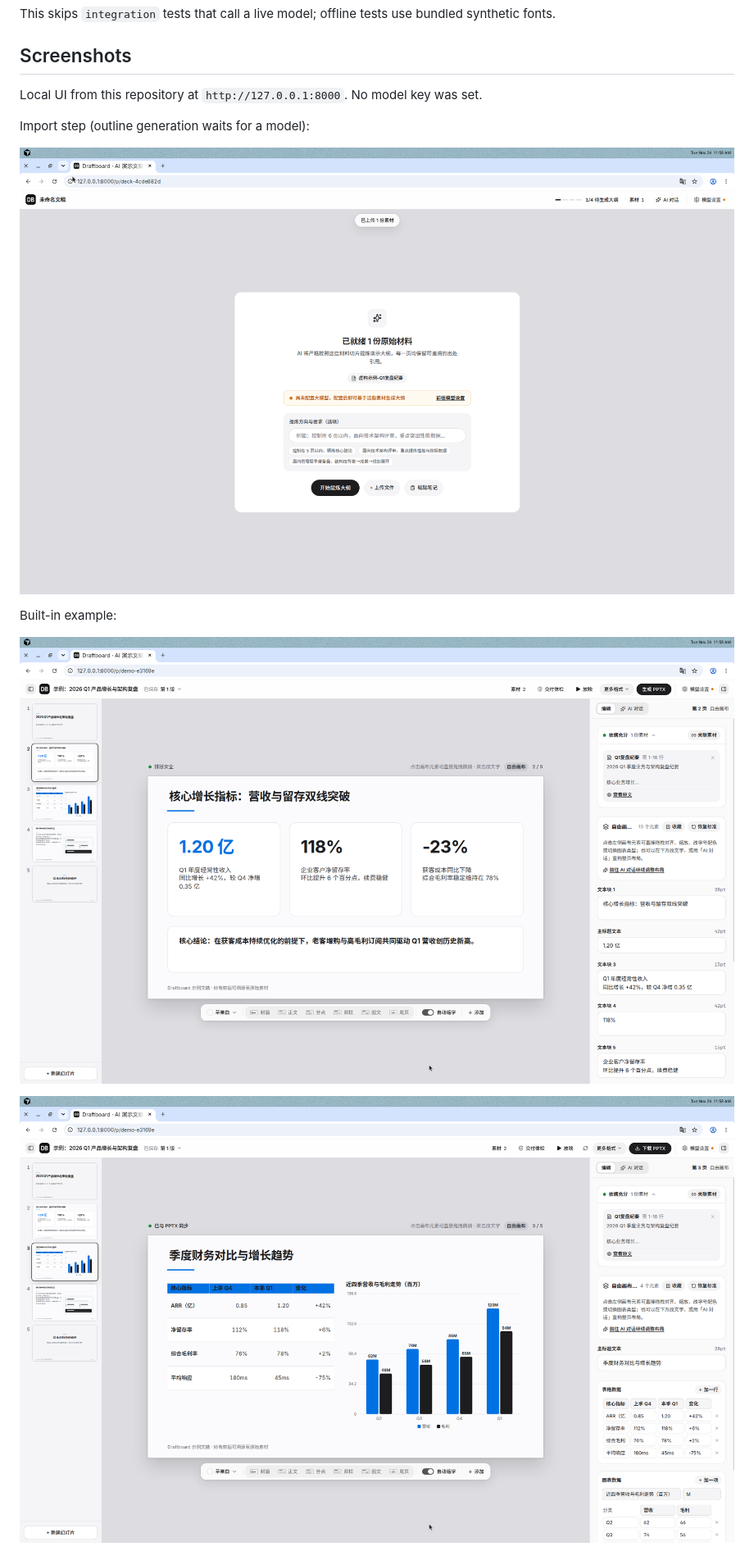
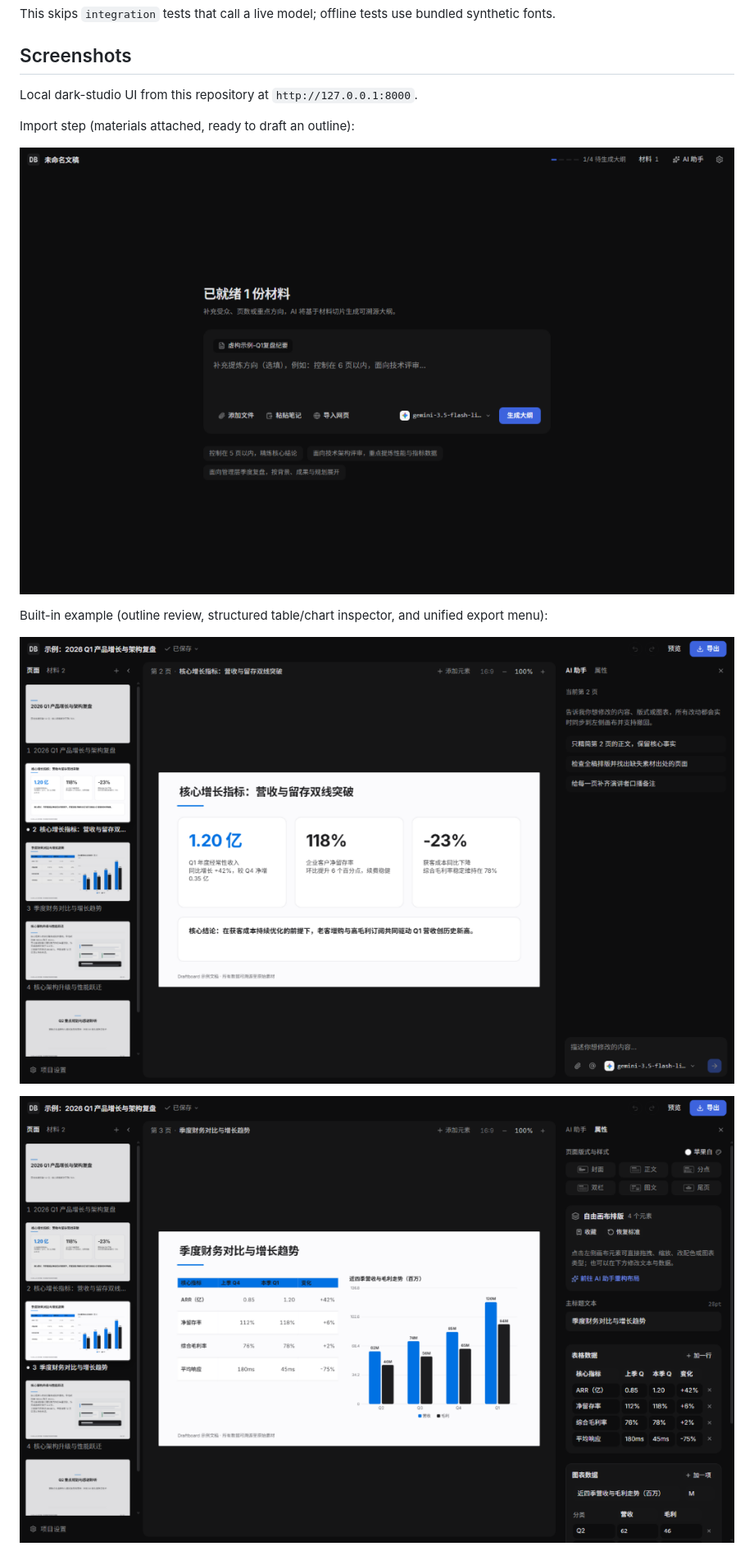
Before and after one commit to lg114/draftboard, a Markdown page: README.md, the part around one of its changes. Shown at 82% size. GitHub-like rendering; pictures changed too: docs/assets/01-import-materials.png, docs/assets/02-outline-review.png, docs/assets/03-slide-editor.png.

Commit message:
Refresh README screenshots and export guidance
Update English and Chinese setup instructions to match the current export menu, and replace screenshots and captions with the latest dark-studio UI.

```diff
--- a/README.md
+++ b/README.md
@@ -126,7 +126,7 @@ This skips `integration` tests that call a live model; offline tests use bundled
 
 ## Screenshots
 
-Local UI from this repository at `http://127.0.0.1:8000`. No model key was set.
+Local dark-studio UI from this repository at `http://127.0.0.1:8000`.
 
-Import step (outline generation waits for a model):
+Import step (materials attached, ready to draft an outline):
 
@@ -134,3 +134,3 @@ Import step (outline generation waits for a model):
 
-Built-in example:
+Built-in example (outline review, structured table/chart inspector, and unified export menu):
 
```
Also changed, not shown: other parts of README.md (+6 -6 lines), README_zh.md (+9 -9 lines), docs/assets/04-export-formats.png.
